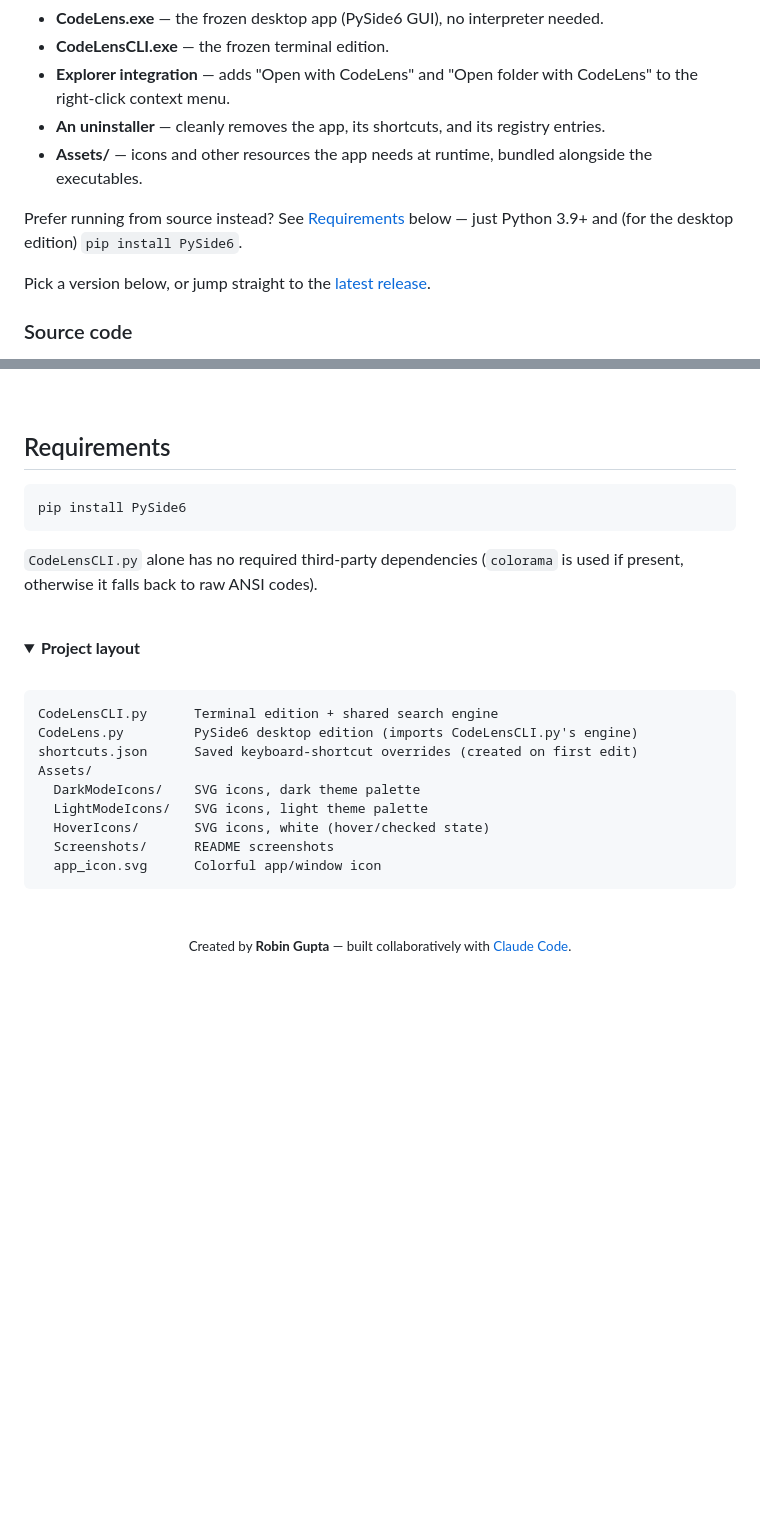
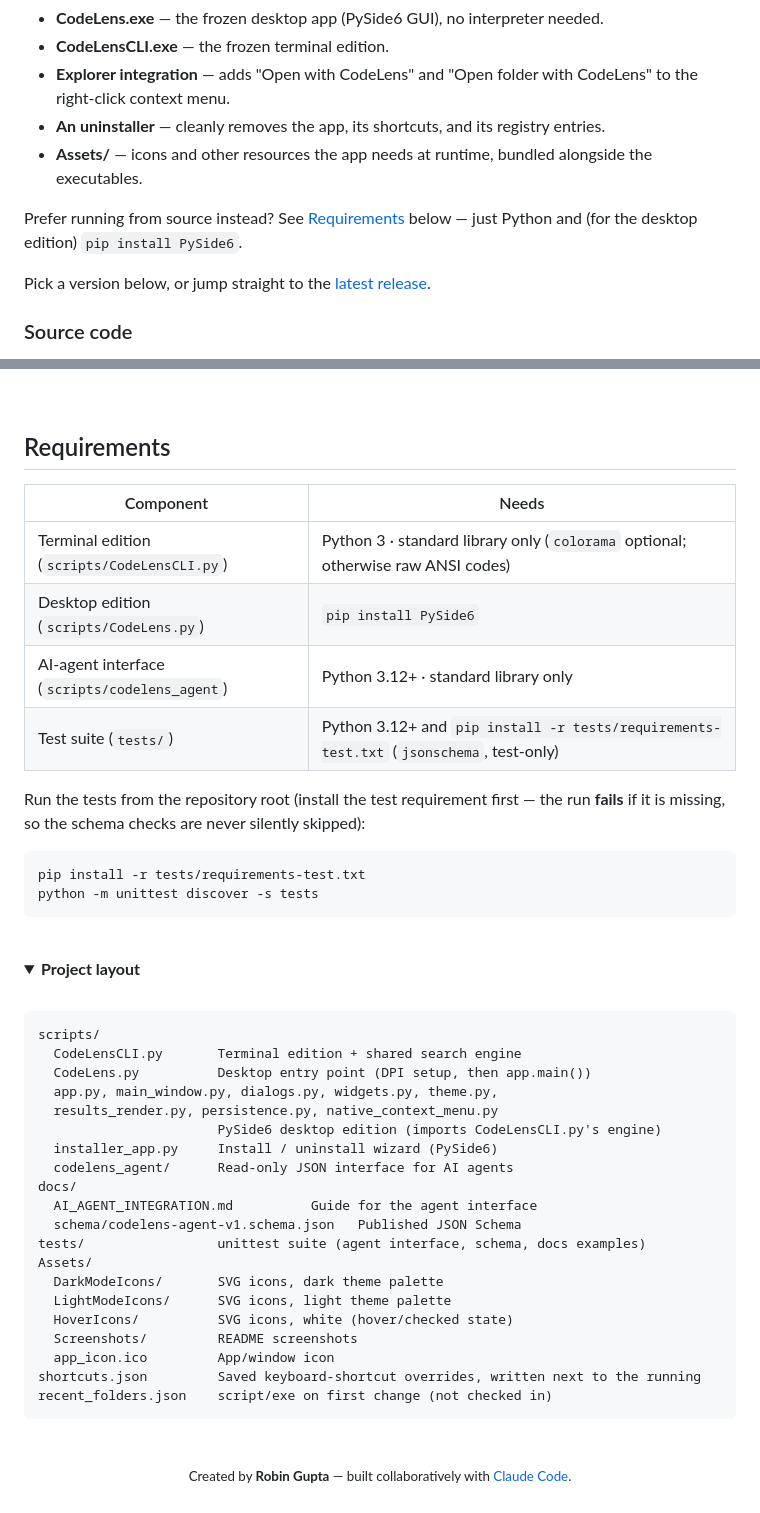
Before and after one commit to guptaji0358/Code-Lens, a Markdown page: README.md, 2 parts joined by grey strips. Drawn GitHub-style; folded sections open; blank space fills up the shorter version.

````diff
--- a/README.md
+++ b/README.md
@@ -42,7 +42,7 @@ one-click Windows setup with:
 - **An uninstaller** — cleanly removes the app, its shortcuts, and its registry entries.
 - **Assets/** — icons and other resources the app needs at runtime, bundled alongside the executables.
 
-Prefer running from source instead? See [Requirements](#requirements) below — just Python 3.9+ and (for the desktop edition) `pip install PySide6`.
+Prefer running from source instead? See [Requirements](#requirements) below — just Python and (for the desktop edition) `pip install PySide6`.
 
 Pick a version below, or jump straight to the [latest release](https://github.com/guptaji0358/Code-Lens/releases/latest).
 
@@ -264,12 +283,20 @@ their fixed semantic color regardless.
 
 ## Requirements
 
+| Component | Needs |
+|---|---|
+| Terminal edition (`scripts/CodeLensCLI.py`) | Python 3 · standard library only (`colorama` optional; otherwise raw ANSI codes) |
+| Desktop edition (`scripts/CodeLens.py`) | `pip install PySide6` |
+| AI-agent interface (`scripts/codelens_agent`) | Python 3.12+ · standard library only |
+| Test suite (`tests/`) | Python 3.12+ and `pip install -r tests/requirements-test.txt` (`jsonschema`, test-only) |
+
+Run the tests from the repository root (install the test requirement first — the run **fails**
+if it is missing, so the schema checks are never silently skipped):
+
 ```bash
-pip install PySide6
+pip install -r tests/requirements-test.txt
+python -m unittest discover -s tests
 ```
-
-`CodeLensCLI.py` alone has no required third-party dependencies (`colorama` is used if present,
-otherwise it falls back to raw ANSI codes).
 
 <br>
 
@@ -278,15 +305,26 @@ otherwise it falls back to raw ANSI codes).
 <br>
 
 ```
-CodeLensCLI.py      Terminal edition + shared search engine
-CodeLens.py         PySide6 desktop edition (imports CodeLensCLI.py's engine)
-shortcuts.json      Saved keyboard-shortcut overrides (created on first edit)
+scripts/
+  CodeLensCLI.py       Terminal edition + shared search engine
+  CodeLens.py          Desktop entry point (DPI setup, then app.main())
+  app.py, main_window.py, dialogs.py, widgets.py, theme.py,
+  results_render.py, persistence.py, native_context_menu.py
+                       PySide6 desktop edition (imports CodeLensCLI.py's engine)
+  installer_app.py     Install / uninstall wizard (PySide6)
+  codelens_agent/      Read-only JSON interface for AI agents
+docs/
+  AI_AGENT_INTEGRATION.md          Guide for the agent interface
+  schema/codelens-agent-v1.schema.json   Published JSON Schema
+tests/                 unittest suite (agent interface, schema, docs examples)
 Assets/
-  DarkModeIcons/    SVG icons, dark theme palette
-  LightModeIcons/   SVG icons, light theme palette
-  HoverIcons/       SVG icons, white (hover/checked state)
-  Screenshots/      README screenshots
-  app_icon.svg      Colorful app/window icon
+  DarkModeIcons/       SVG icons, dark theme palette
+  LightModeIcons/      SVG icons, light theme palette
+  HoverIcons/          SVG icons, white (hover/checked state)
+  Screenshots/         README screenshots
+  app_icon.ico         App/window icon
+shortcuts.json         Saved keyboard-shortcut overrides, written next to the running
+recent_folders.json    script/exe on first change (not checked in)
 ```
 
 </details>
````
Also changed, not shown: other parts of README.md (+24 -5 lines), CLAUDE.md (+27 -3 lines).
